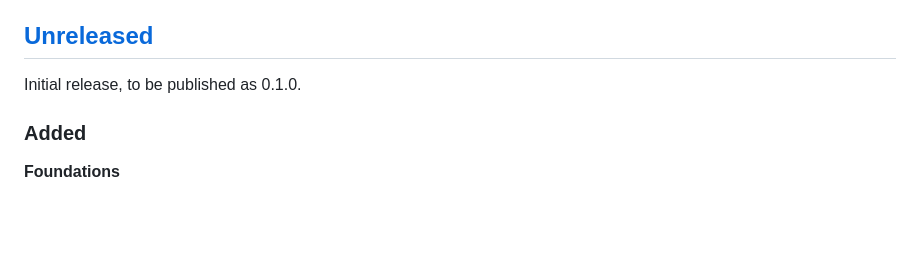
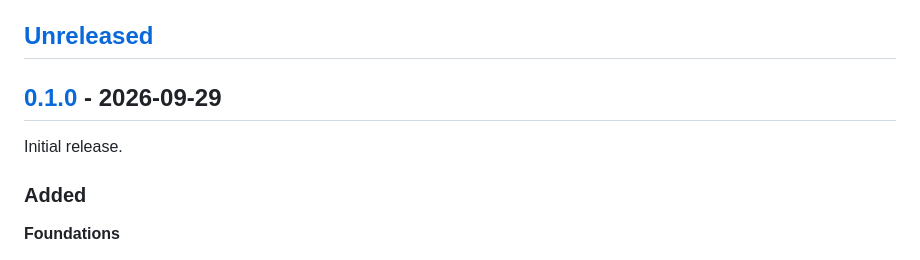
Before and after one commit to nikolaiwu/lunarcss, a Markdown page: CHANGELOG.md, the part around one of its changes. Rendered like a GitHub page; blank space fills up the shorter version.

Commit message:
Prepare v0.1.0
The Unreleased notes move under 0.1.0, dated 2026-09-29, with compare
links for the next release.

Co-Authored-By: Claude Opus 5.5 <noreply@anthropic.com>

```diff
--- a/CHANGELOG.md
+++ b/CHANGELOG.md
@@ -12,7 +12,9 @@ New tokens, new element styles and bug fixes are minor or patch releases. Before
 
 ## [Unreleased]
 
-Initial release, to be published as 0.1.0.
+## [0.1.0] - 2026-09-29
+
+Initial release.
 
 ### Added
 
```
Also changed, not shown: other parts of CHANGELOG.md (+2 -1 lines).
